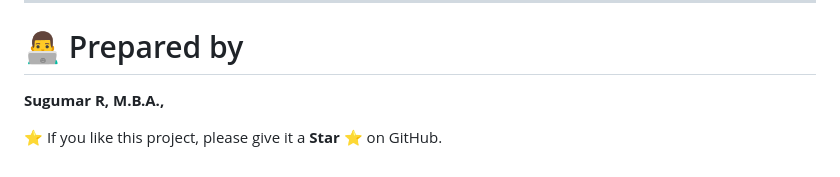
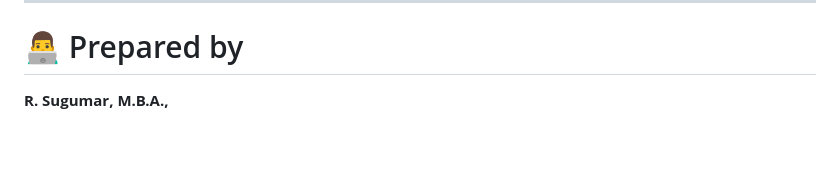
Before and after one commit to sugumarranganathan/AppointmentBot-AI, a Markdown page: README.md, the part around the change. Rendered like a GitHub page; blank space fills up the shorter version.

```diff
--- a/README.md
+++ b/README.md
@@ -164,7 +164,4 @@ AppointmentBot-AI/
 
 # 👨‍💻 Prepared by
 
-**Sugumar R, M.B.A.,**
-
-
-⭐ If you like this project, please give it a **Star ⭐** on GitHub.
+**R. Sugumar, M.B.A.,**
```
